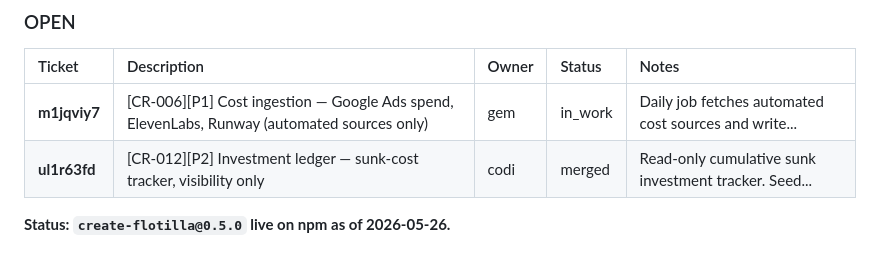
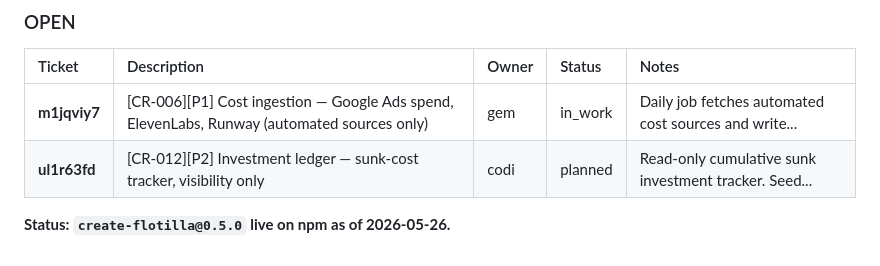
Before and after one commit to UrsushoribilisMusic/agentic-fleet-hub, a Markdown page: MISSION_CONTROL.md, the part around the change. Drawn GitHub-style.

Commit message:
chore: auto-sync MISSION_CONTROL with PocketBase state

```diff
--- a/MISSION_CONTROL.md
+++ b/MISSION_CONTROL.md
@@ -646,6 +646,6 @@ All agents now run on Mac Mini (darwin, Apple Silicon). Key path change: `/Users
 | Ticket | Description | Owner | Status | Notes |
 | :--- | :--- | :--- | :--- | :--- |
 | **m1jqviy7** | [CR-006][P1] Cost ingestion — Google Ads spend, ElevenLabs, Runway (automated sources only) | gem | in_work | Daily job fetches automated cost sources and write... |
-| **ul1r63fd** | [CR-012][P2] Investment ledger — sunk-cost tracker, visibility only | codi | merged | Read-only cumulative sunk investment tracker. Seed... |
+| **ul1r63fd** | [CR-012][P2] Investment ledger — sunk-cost tracker, visibility only | codi | planned | Read-only cumulative sunk investment tracker. Seed... |
 
 **Status: `create-flotilla@0.5.0` live on npm as of 2026-05-26.**
```
